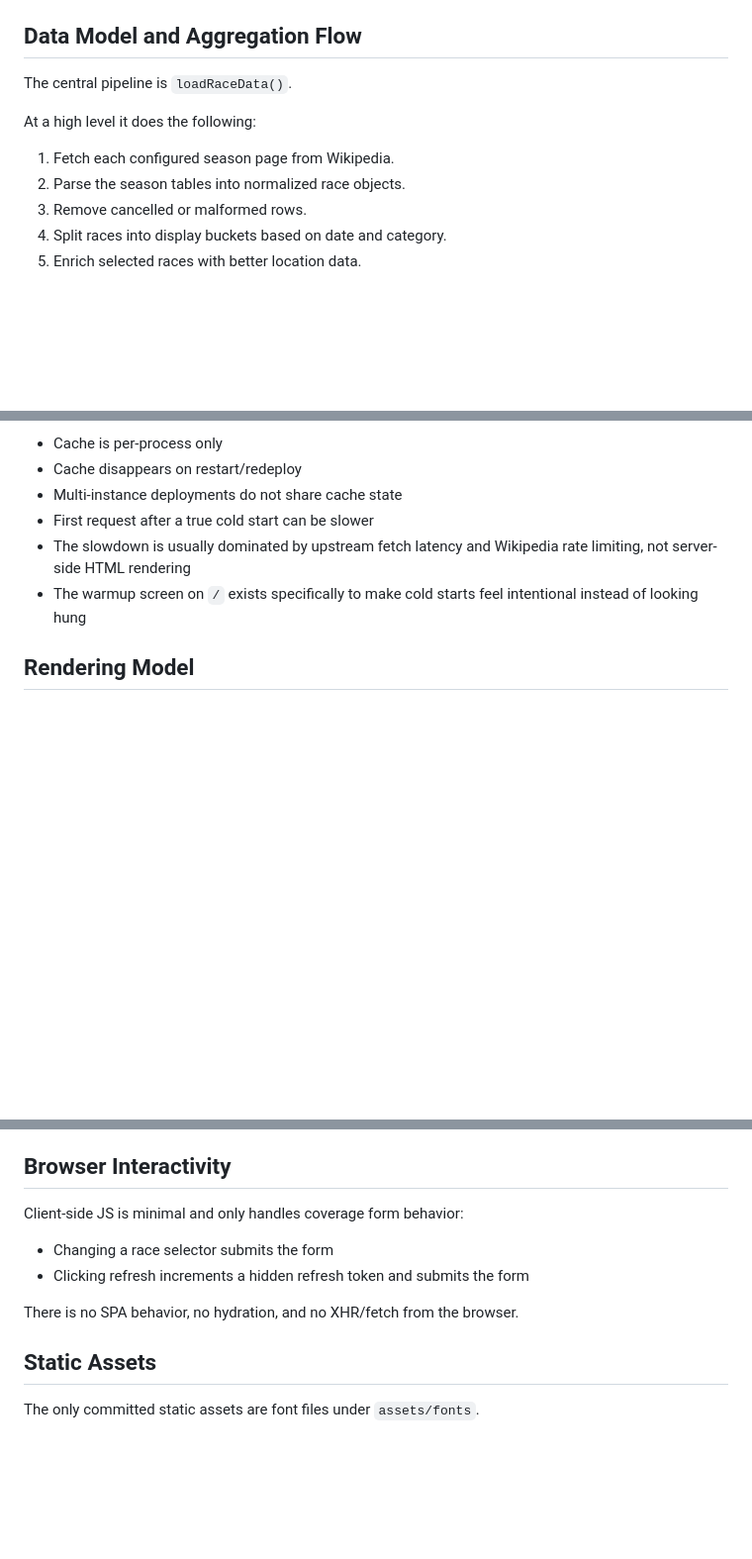
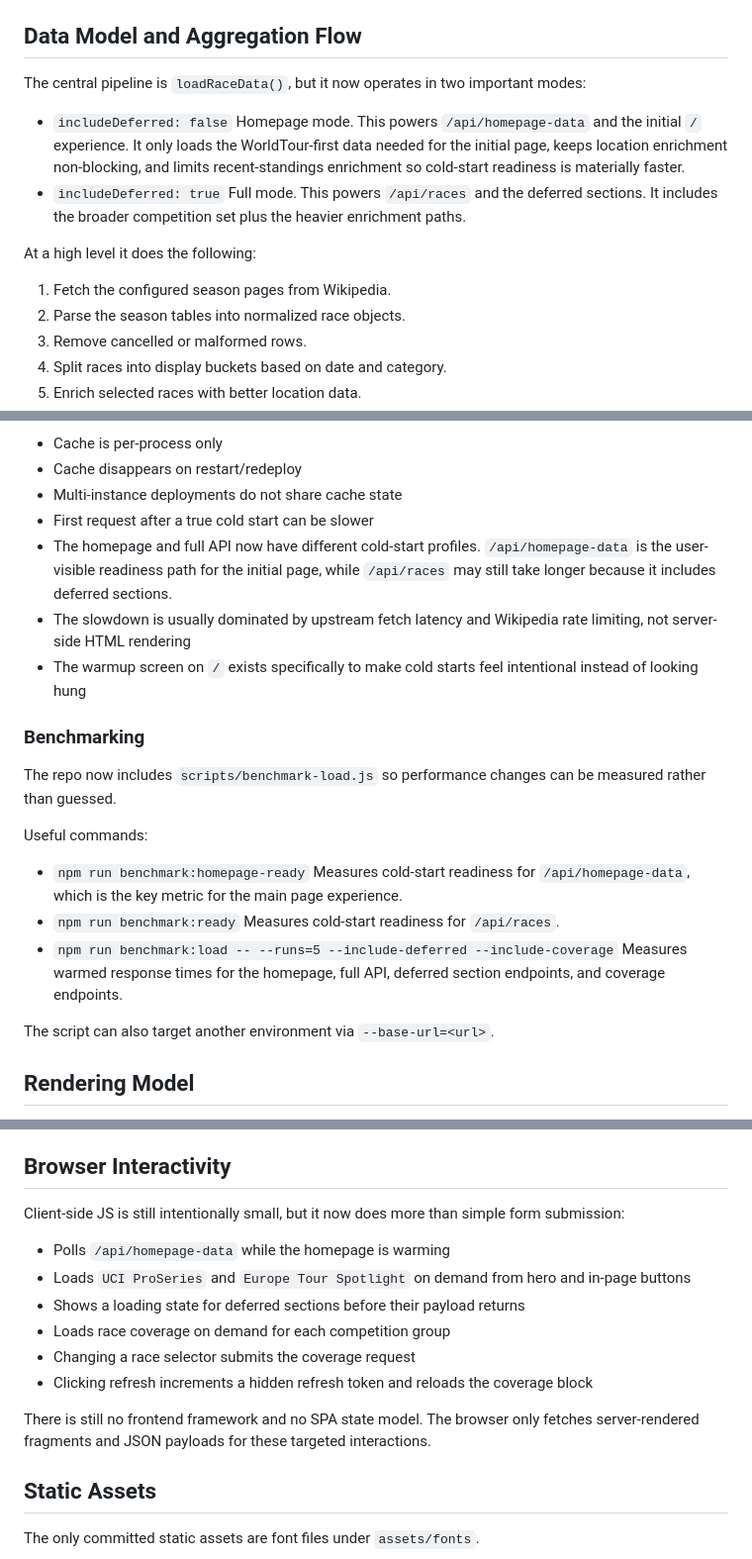
Before and after one commit to streamrD/ProCyclingResults, a Markdown page: README.md, 3 parts joined by grey strips. Shown at 99% size. GitHub-like rendering; blank space fills up the shorter version.

```diff
--- a/README.md
+++ b/README.md
@@ -181,11 +195,16 @@ This source logic is centralized behind provider registries plus `loadOfficialSt
 
 ## Data Model and Aggregation Flow
 
-The central pipeline is `loadRaceData()`.
+The central pipeline is `loadRaceData()`, but it now operates in two important modes:
+
+- `includeDeferred: false`
+  Homepage mode. This powers `/api/homepage-data` and the initial `/` experience. It only loads the WorldTour-first data needed for the initial page, keeps location enrichment non-blocking, and limits recent-standings enrichment so cold-start readiness is materially faster.
+- `includeDeferred: true`
+  Full mode. This powers `/api/races` and the deferred sections. It includes the broader competition set plus the heavier enrichment paths.
 
 At a high level it does the following:
 
-1. Fetch each configured season page from Wikipedia.
+1. Fetch the configured season pages from Wikipedia.
 2. Parse the season tables into normalized race objects.
 3. Remove cancelled or malformed rows.
 4. Split races into display buckets based on date and category.
@@ -386,8 +417,24 @@ Operational implications:
 - Cache disappears on restart/redeploy
 - Multi-instance deployments do not share cache state
 - First request after a true cold start can be slower
+- The homepage and full API now have different cold-start profiles. `/api/homepage-data` is the user-visible readiness path for the initial page, while `/api/races` may still take longer because it includes deferred sections.
 - The slowdown is usually dominated by upstream fetch latency and Wikipedia rate limiting, not server-side HTML rendering
 - The warmup screen on `/` exists specifically to make cold starts feel intentional instead of looking hung
+
+### Benchmarking
+
+The repo now includes `scripts/benchmark-load.js` so performance changes can be measured rather than guessed.
+
+Useful commands:
+
+- `npm run benchmark:homepage-ready`
+  Measures cold-start readiness for `/api/homepage-data`, which is the key metric for the main page experience.
+- `npm run benchmark:ready`
+  Measures cold-start readiness for `/api/races`.
+- `npm run benchmark:load -- --runs=5 --include-deferred --include-coverage`
+  Measures warmed response times for the homepage, full API, deferred section endpoints, and coverage endpoints.
+
+The script can also target another environment via `--base-url=<url>`.
 
 ## Rendering Model
 
@@ -414,12 +461,16 @@ The design system is encoded directly in the inline `<style>` block:
 
 ## Browser Interactivity
 
-Client-side JS is minimal and only handles coverage form behavior:
+Client-side JS is still intentionally small, but it now does more than simple form submission:
 
-- Changing a race selector submits the form
-- Clicking refresh increments a hidden refresh token and submits the form
+- Polls `/api/homepage-data` while the homepage is warming
+- Loads `UCI ProSeries` and `Europe Tour Spotlight` on demand from hero and in-page buttons
+- Shows a loading state for deferred sections before their payload returns
+- Loads race coverage on demand for each competition group
+- Changing a race selector submits the coverage request
+- Clicking refresh increments a hidden refresh token and reloads the coverage block
 
-There is no SPA behavior, no hydration, and no XHR/fetch from the browser.
+There is still no frontend framework and no SPA state model. The browser only fetches server-rendered fragments and JSON payloads for these targeted interactions.
 
 ## Static Assets
 
```
Also changed, not shown: other parts of README.md (+40 -14 lines), AGENTS.md (+13 -3 lines).
